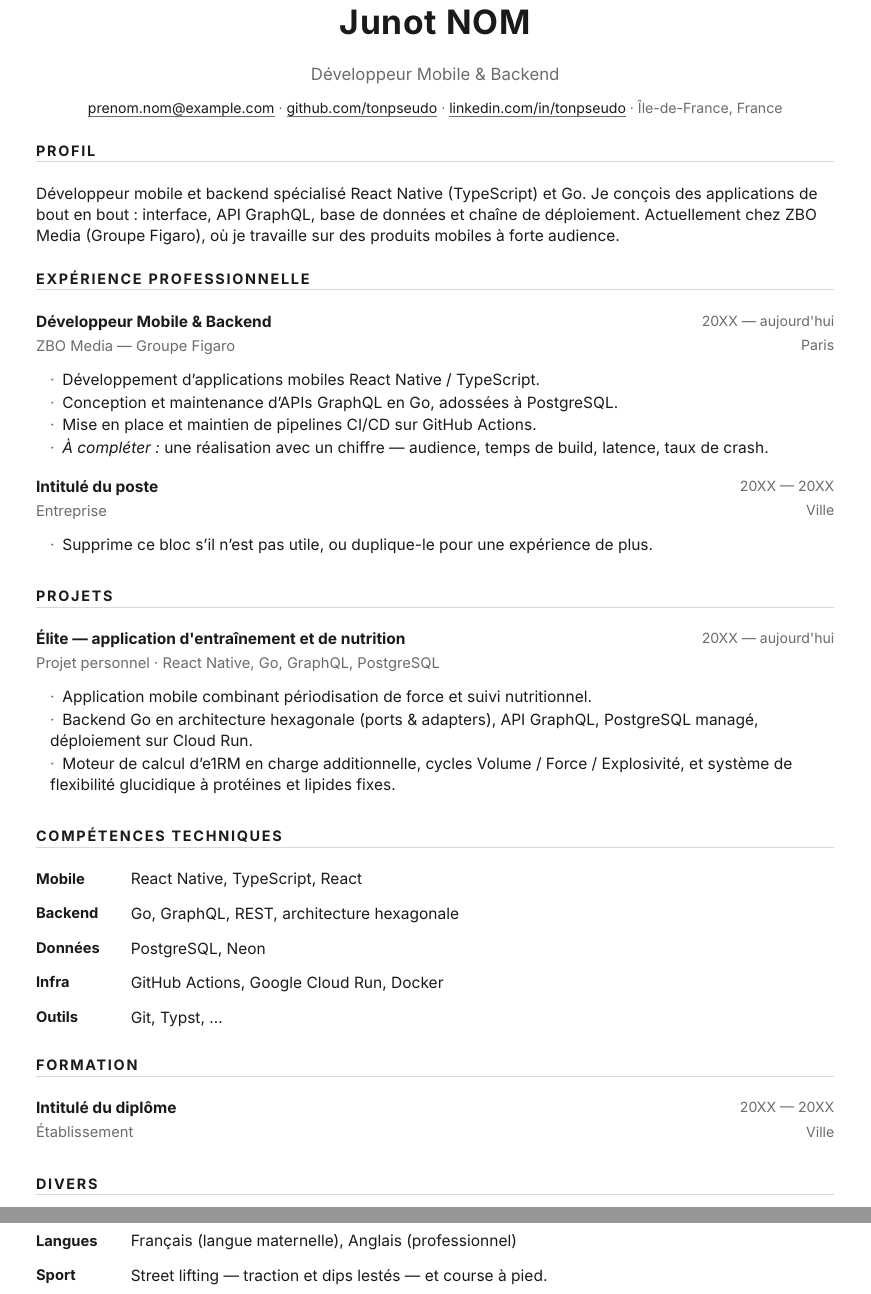
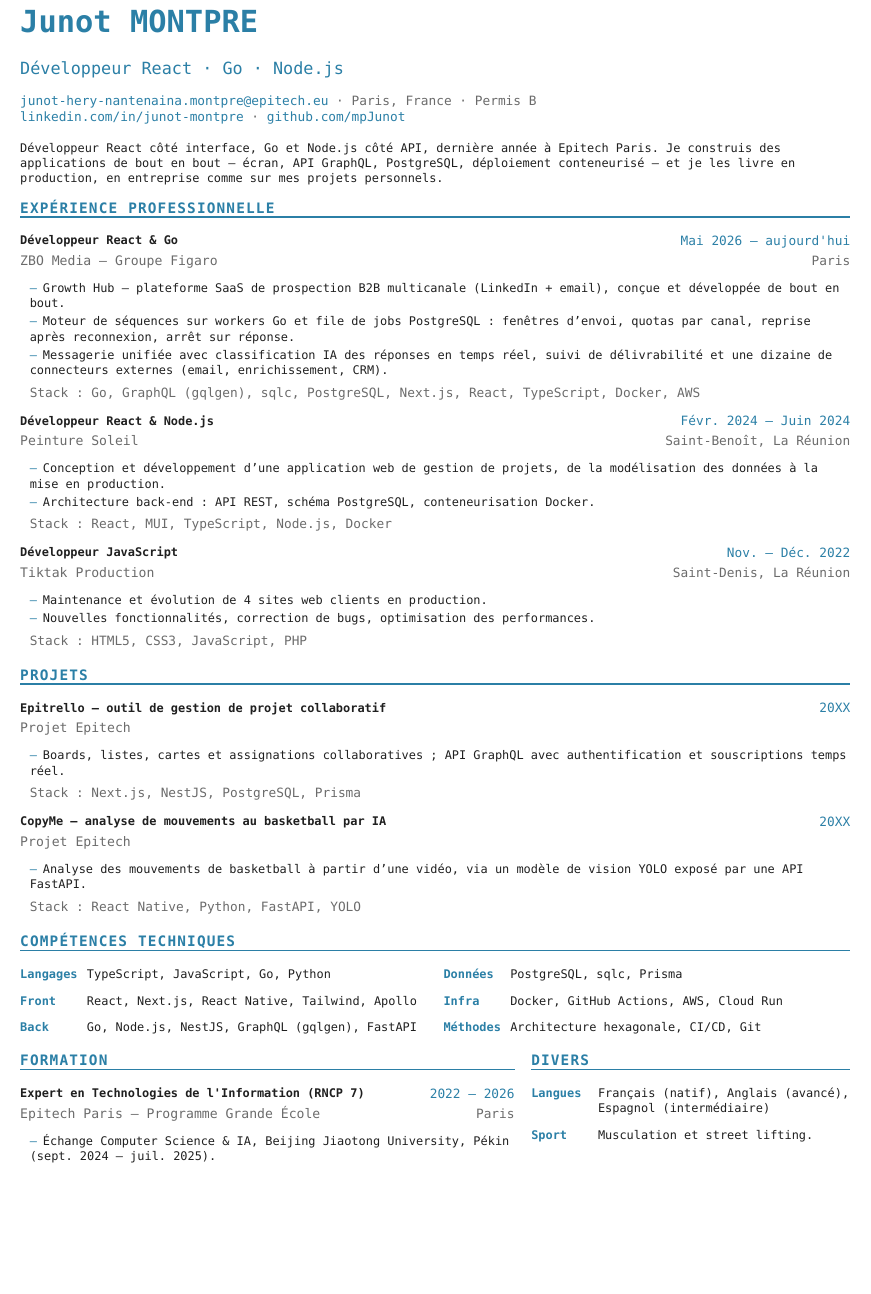
Before and after one commit to mpJunot/curriculum, a Typst document (cv.typ): two parts of pages 1 and 2 of 2 before the commit and part of the page after it, the two joined at a grey line, cut so that both start at the same text, the shorter picture padded with empty space. Compiled offline with Typst 0.15; a missing font is replaced by an installed copy or a similar font.

Commit message:
contenu: remplace le squelette par le CV réel
Le fichier livré avec le repo n'était qu'un gabarit (« Junot NOM »,
« prenom.nom@example.com », « 20XX »). Cette version le remplit à partir
du CV PDF existant et du profil LinkedIn, et adopte la mise en forme du
CV d'origine : monospace, accents bleus, sections à filet.

Contenu
- Identité, liens et localisation réels ; pas de téléphone, le repo est
  public et le PDF est publié sur GitHub Pages (variable commentée pour
  une variante locale).
- Expérience : ZBO Media (Growth Hub — plateforme SaaS de prospection
  B2B), Peinture Soleil, Tiktak Production, avec dates et lieux.
- Projets : Epitrello et CopyMe.
- Formation : Epitech, échange à Beijing Jiaotong.

Mise en forme
- Une page : corps 7.45pt, compétences puis formation/divers sur deux
  colonnes.
- Intitulés de poste nommés par technologie plutôt que par couche
  (« Développeur React & Go » au lieu de « Full-Stack »), sans mention
  du type de contrat.

Retiré
- Soft skills génériques et accroche à clichés, sans signal pour un
  recruteur.
- Baccalauréat, superflu en dernière année.
- Projet Adapto, redondant avec le stage Peinture Soleil (même stack,
  même domaine).

Reste à compléter : années d'Epitrello et de CopyMe, et une réalisation
chiffrée chez ZBO.

```diff
--- a/cv.typ
+++ b/cv.typ
@@ -2,4 +2,3 @@
 //  CV — source unique. Compile avec :  typst compile cv.typ
 // ============================================================
 
-#let nom = "Junot NOM"
@@ -9,2 +5,4 @@
-#let linkedin = "linkedin.com/in/tonpseudo"
-#let ville = "Île-de-France, France"
+#let nom = "Junot MONTPRE"
+#let titre = "Développeur React · Go · Node.js"
+#let email = "junot-hery-nantenaina.montpre@epitech.eu"
+#let github = "github.com/mpJunot"
@@ -110,3 +117,4 @@
 //  PROFIL
 // ============================================================
 
+#v(0.5em)
@@ -114,8 +121,7 @@
 
-Développeur mobile et backend spécialisé React Native (TypeScript) et Go.
-Je conçois des applications de bout en bout : interface, API GraphQL, base de
-données et chaîne de déploiement. Actuellement chez ZBO Media (Groupe Figaro),
-où je travaille sur des produits mobiles à forte audience.
+Développeur React côté interface, Go et Node.js côté API, dernière année à Epitech Paris.
+Je construis des applications de bout en bout — écran, API GraphQL, PostgreSQL, déploiement
+conteneurisé — et je les livre en production, en entreprise comme sur mes projets personnels.
 
 // ============================================================
 //  EXPÉRIENCE
@@ -124,26 +130,41 @@ où je travaille sur des produits mobiles à forte audience.
 #section("Expérience professionnelle")
 
 #entree(
-  "Développeur Mobile & Backend",
+  "Développeur React & Go",
   "ZBO Media — Groupe Figaro",
-  "20XX — aujourd'hui",
+  "Mai 2026 — aujourd'hui",
   lieu: "Paris",
   puces: (
-    [Développement d'applications mobiles React Native / TypeScript.],
-    [Conception et maintenance d'APIs GraphQL en Go, adossées à PostgreSQL.],
-    [Mise en place et maintien de pipelines CI/CD sur GitHub Actions.],
-    [#emph[À compléter :] une réalisation avec un chiffre — audience, temps de build, latence, taux de crash.],
+    [Growth Hub — plateforme SaaS de prospection B2B multicanale (LinkedIn + email), conçue et développée de bout en bout.],
+    [Moteur de séquences sur workers Go et file de jobs PostgreSQL : fenêtres d'envoi, quotas par canal, reprise après reconnexion, arrêt sur réponse.],
+    [Messagerie unifiée avec classification IA des réponses en temps réel, suivi de délivrabilité et une dizaine de connecteurs externes (email, enrichissement, CRM).],
   ),
+  techs: [Go, GraphQL (gqlgen), sqlc, PostgreSQL, Next.js, React, TypeScript, Docker, AWS],
 )
 
 #entree(
-  "Intitulé du poste",
-  "Entreprise",
-  "20XX — 20XX",
-  lieu: "Ville",
+  "Développeur React & Node.js",
+  "Peinture Soleil",
+  "Févr. 2024 — Juin 2024",
+  lieu: "Saint-Benoît, La Réunion",
   puces: (
-    [Supprime ce bloc s'il n'est pas utile, ou duplique-le pour une expérience de plus.],
+    [Conception et développement d'une application web de gestion de projets,
+     de la modélisation des données à la mise en production.],
+    [Architecture back-end : API REST, schéma PostgreSQL, conteneurisation Docker.],
   ),
+  techs: [React, MUI, TypeScript, Node.js, Docker],
+)
+
+#entree(
+  "Développeur JavaScript",
+  "Tiktak Production",
+  "Nov. — Déc. 2022",
+  lieu: "Saint-Denis, La Réunion",
+  puces: (
+    [Maintenance et évolution de 4 sites web clients en production.],
+    [Nouvelles fonctionnalités, correction de bugs, optimisation des performances.],
+  ),
+  techs: [HTML5, CSS3, JavaScript, PHP],
 )
 
 // ============================================================
@@ -153,48 +174,49 @@ où je travaille sur des produits mobiles à forte audience.
 #section("Projets")
 
 #entree(
-  "Élite — application d'entraînement et de nutrition",
-  "Projet personnel · React Native, Go, GraphQL, PostgreSQL",
-  "20XX — aujourd'hui",
+  "Epitrello — outil de gestion de projet collaboratif",
+  "Projet Epitech",
+  "20XX",
   puces: (
-    [Application mobile combinant périodisation de force et suivi nutritionnel.],
-    [Backend Go en architecture hexagonale (ports \& adapters), API GraphQL,
-     PostgreSQL managé, déploiement sur Cloud Run.],
-    [Moteur de calcul d'e1RM en charge additionnelle, cycles Volume / Force /
-     Explosivité, et système de flexibilité glucidique à protéines et lipides fixes.],
+    [Boards, listes, cartes et assignations collaboratives ; API GraphQL avec
+     authentification et souscriptions temps réel.],
   ),
+  techs: [Next.js, NestJS, PostgreSQL, Prisma],
+)
+
+#entree(
+  "CopyMe — analyse de mouvements au basketball par IA",
+  "Projet Epitech",
+  "20XX",
+  puces: (
+    [Analyse des mouvements de basketball à partir d'une vidéo, via un modèle
+     de vision YOLO exposé par une API FastAPI.],
+  ),
+  techs: [React Native, Python, FastAPI, YOLO],
 )
 
 // ============================================================
-//  COMPÉTENCES
+//  COMPÉTENCES · FORMATION
 // ============================================================
 
 #section("Compétences techniques")
 
-#skill("Mobile", [React Native, TypeScript, React])
-#skill("Backend", [Go, GraphQL, REST, architecture hexagonale])
-#skill("Données", [PostgreSQL, Neon])
-#skill("Infra", [GitHub Actions, Google Cloud Run, Docker])
-#skill("Outils", [Git, Typst, \u{2026}])
-
-// ============================================================
-//  FORMATION
-// ============================================================
-
-#section("Formation")
-
-#entree(
-  "Intitulé du diplôme",
-  "Établissement",
-  "20XX — 20XX",
-  lieu: "Ville",
+#grid(
+  columns: (1fr, 1fr),
+  column-gutter: 1.4em,
+  {
+    skill("Langages", [TypeScript, JavaScript, Go, Python])
+    skill("Front", [React, Next.js, React Native, Tailwind, Apollo])
+    skill("Back", [Go, Node.js, NestJS, GraphQL (gqlgen), FastAPI])
+  },
+  {
+    skill("Données", [PostgreSQL, sqlc, Prisma])
+    skill("Infra", [Docker, GitHub Actions, AWS, Cloud Run])
+    skill("Méthodes", [Architecture hexagonale, CI/CD, Git])
+  },
 )
 
 // ============================================================
-//  DIVERS
+//  FORMATION · DIVERS
 // ============================================================
 
-#section("Divers")
-
-#skill("Langues", [Français (langue maternelle), Anglais (professionnel)])
-#skill("Sport", [Street lifting — traction et dips lestés — et course à pied.])
@@ -200,0 +229,15 @@ où je travaille sur des produits mobiles à forte audience.
+      "Expert en Technologies de l'Information (RNCP 7)",
+      "Epitech Paris — Programme Grande École",
+      "2022 — 2026",
+      lieu: "Paris",
+      puces: (
+        [Échange Computer Science \& IA, Beijing Jiaotong University, Pékin (sept. 2024 — juil. 2025).],
+      ),
+    )
+  },
+  {
+    section("Divers")
+    skill("Langues", [Français (natif), Anglais (avancé), Espagnol (intermédiaire)])
+    skill("Sport", [Musculation et street lifting.])
+  },
+)
```
Also changed, not shown: README.md, cv.typ (95 more changed lines).
